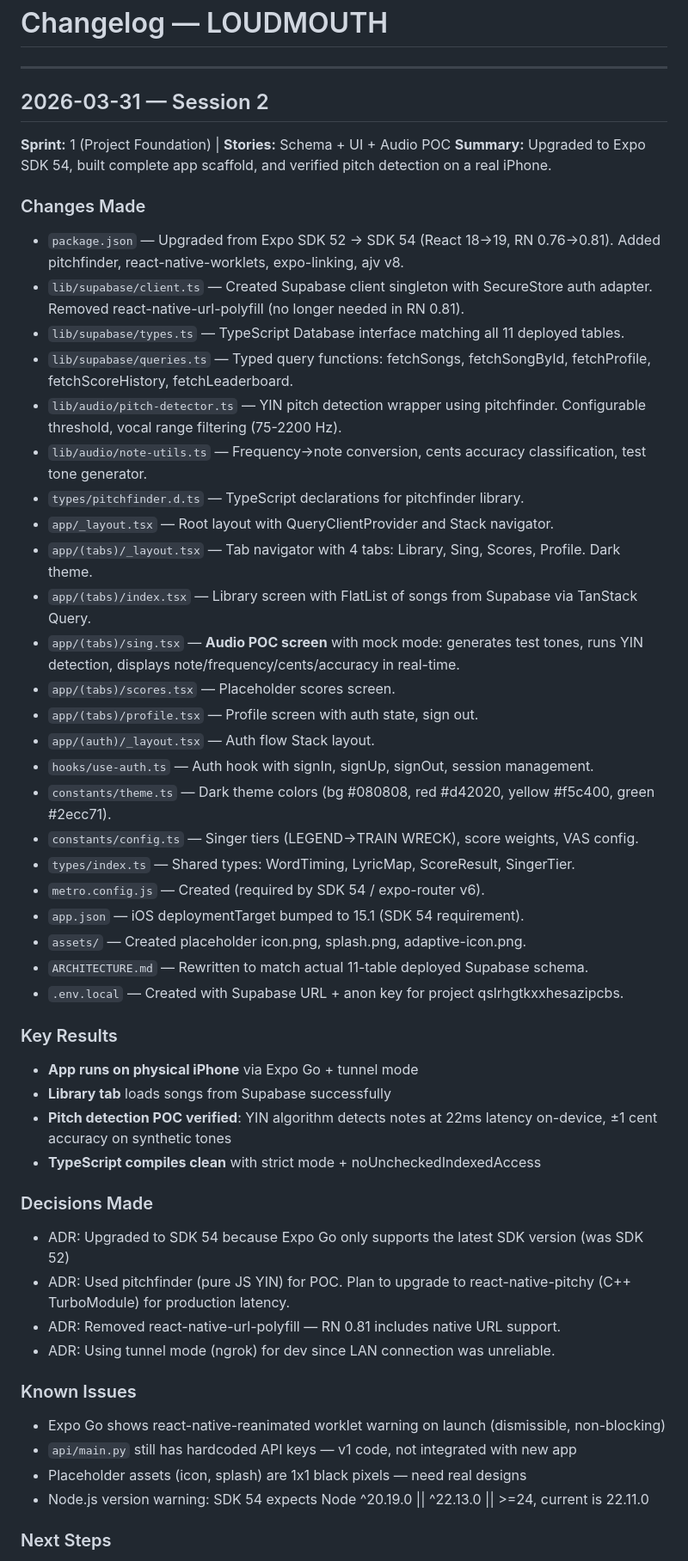
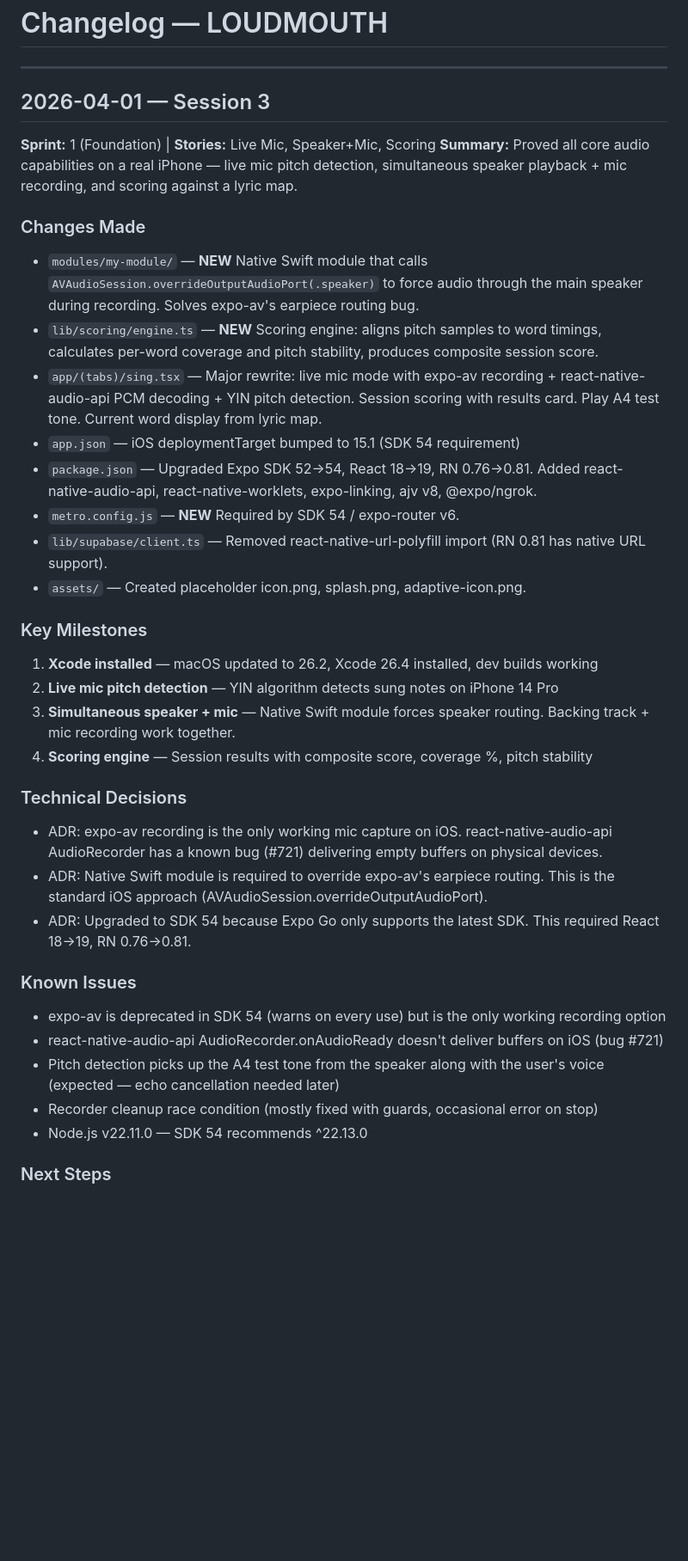
Before and after one commit to Waconiajohn/loudmouth, a Markdown page: docs/scrum/CHANGELOG.md, the part around one of its changes. Shown at 86% size. Drawn GitHub-style; blank space fills up the shorter version.

```diff
--- a/docs/scrum/CHANGELOG.md
+++ b/docs/scrum/CHANGELOG.md
@@ -2,51 +2,36 @@
 
 ---
 
-## 2026-03-31 — Session 2
-**Sprint:** 1 (Project Foundation) | **Stories:** Schema + UI + Audio POC
-**Summary:** Upgraded to Expo SDK 54, built complete app scaffold, and verified pitch detection on a real iPhone.
+## 2026-04-01 — Session 3
+**Sprint:** 1 (Foundation) | **Stories:** Live Mic, Speaker+Mic, Scoring
+**Summary:** Proved all core audio capabilities on a real iPhone — live mic pitch detection, simultaneous speaker playback + mic recording, and scoring against a lyric map.
 
 ### Changes Made
-- `package.json` — Upgraded from Expo SDK 52 → SDK 54 (React 18→19, RN 0.76→0.81). Added pitchfinder, react-native-worklets, expo-linking, ajv v8.
-- `lib/supabase/client.ts` — Created Supabase client singleton with SecureStore auth adapter. Removed react-native-url-polyfill (no longer needed in RN 0.81).
-- `lib/supabase/types.ts` — TypeScript Database interface matching all 11 deployed tables.
-- `lib/supabase/queries.ts` — Typed query functions: fetchSongs, fetchSongById, fetchProfile, fetchScoreHistory, fetchLeaderboard.
-- `lib/audio/pitch-detector.ts` — YIN pitch detection wrapper using pitchfinder. Configurable threshold, vocal range filtering (75-2200 Hz).
-- `lib/audio/note-utils.ts` — Frequency→note conversion, cents accuracy classification, test tone generator.
-- `types/pitchfinder.d.ts` — TypeScript declarations for pitchfinder library.
-- `app/_layout.tsx` — Root layout with QueryClientProvider and Stack navigator.
-- `app/(tabs)/_layout.tsx` — Tab navigator with 4 tabs: Library, Sing, Scores, Profile. Dark theme.
-- `app/(tabs)/index.tsx` — Library screen with FlatList of songs from Supabase via TanStack Query.
-- `app/(tabs)/sing.tsx` — **Audio POC screen** with mock mode: generates test tones, runs YIN detection, displays note/frequency/cents/accuracy in real-time.
-- `app/(tabs)/scores.tsx` — Placeholder scores screen.
-- `app/(tabs)/profile.tsx` — Profile screen with auth state, sign out.
-- `app/(auth)/_layout.tsx` — Auth flow Stack layout.
-- `hooks/use-auth.ts` — Auth hook with signIn, signUp, signOut, session management.
-- `constants/theme.ts` — Dark theme colors (bg #080808, red #d42020, yellow #f5c400, green #2ecc71).
-- `constants/config.ts` — Singer tiers (LEGEND→TRAIN WRECK), score weights, VAS config.
-- `types/index.ts` — Shared types: WordTiming, LyricMap, ScoreResult, SingerTier.
-- `metro.config.js` — Created (required by SDK 54 / expo-router v6).
-- `app.json` — iOS deploymentTarget bumped to 15.1 (SDK 54 requirement).
+- `modules/my-module/` — **NEW** Native Swift module that calls `AVAudioSession.overrideOutputAudioPort(.speaker)` to force audio through the main speaker during recording. Solves expo-av's earpiece routing bug.
+- `lib/scoring/engine.ts` — **NEW** Scoring engine: aligns pitch samples to word timings, calculates per-word coverage and pitch stability, produces composite session score.
+- `app/(tabs)/sing.tsx` — Major rewrite: live mic mode with expo-av recording + react-native-audio-api PCM decoding + YIN pitch detection. Session scoring with results card. Play A4 test tone. Current word display from lyric map.
+- `app.json` — iOS deploymentTarget bumped to 15.1 (SDK 54 requirement)
+- `package.json` — Upgraded Expo SDK 52→54, React 18→19, RN 0.76→0.81. Added react-native-audio-api, react-native-worklets, expo-linking, ajv v8, @expo/ngrok.
+- `metro.config.js` — **NEW** Required by SDK 54 / expo-router v6.
+- `lib/supabase/client.ts` — Removed react-native-url-polyfill import (RN 0.81 has native URL support).
 - `assets/` — Created placeholder icon.png, splash.png, adaptive-icon.png.
-- `ARCHITECTURE.md` — Rewritten to match actual 11-table deployed Supabase schema.
-- `.env.local` — Created with Supabase URL + anon key for project qslrhgtkxxhesazipcbs.
 
-### Key Results
-- **App runs on physical iPhone** via Expo Go + tunnel mode
-- **Library tab** loads songs from Supabase successfully
-- **Pitch detection POC verified**: YIN algorithm detects notes at 22ms latency on-device, ±1 cent accuracy on synthetic tones
-- **TypeScript compiles clean** with strict mode + noUncheckedIndexedAccess
+### Key Milestones
+1. **Xcode installed** — macOS updated to 26.2, Xcode 26.4 installed, dev builds working
+2. **Live mic pitch detection** — YIN algorithm detects sung notes on iPhone 14 Pro
+3. **Simultaneous speaker + mic** — Native Swift module forces speaker routing. Backing track + mic recording work together.
+4. **Scoring engine** — Session results with composite score, coverage %, pitch stability
 
-### Decisions Made
-- ADR: Upgraded to SDK 54 because Expo Go only supports the latest SDK version (was SDK 52)
-- ADR: Used pitchfinder (pure JS YIN) for POC. Plan to upgrade to react-native-pitchy (C++ TurboModule) for production latency.
-- ADR: Removed react-native-url-polyfill — RN 0.81 includes native URL support.
-- ADR: Using tunnel mode (ngrok) for dev since LAN connection was unreliable.
+### Technical Decisions
+- ADR: expo-av recording is the only working mic capture on iOS. react-native-audio-api AudioRecorder has a known bug (#721) delivering empty buffers on physical devices.
+- ADR: Native Swift module is required to override expo-av's earpiece routing. This is the standard iOS approach (AVAudioSession.overrideOutputAudioPort).
+- ADR: Upgraded to SDK 54 because Expo Go only supports the latest SDK. This required React 18→19, RN 0.76→0.81.
 
 ### Known Issues
-- Expo Go shows react-native-reanimated worklet warning on launch (dismissible, non-blocking)
-- `api/main.py` still has hardcoded API keys — v1 code, not integrated with new app
-- Placeholder assets (icon, splash) are 1x1 black pixels — need real designs
-- Node.js version warning: SDK 54 expects Node ^20.19.0 || ^22.13.0 || >=24, current is 22.11.0
+- expo-av is deprecated in SDK 54 (warns on every use) but is the only working recording option
+- react-native-audio-api AudioRecorder.onAudioReady doesn't deliver buffers on iOS (bug #721)
+- Pitch detection picks up the A4 test tone from the speaker along with the user's voice (expected — echo cancellation needed later)
+- Recorder cleanup race condition (mostly fixed with guards, occasional error on stop)
+- Node.js v22.11.0 — SDK 54 recommends ^22.13.0
 
 ### Next Steps
```
Also changed, not shown: other parts of docs/scrum/CHANGELOG.md (+17 -33 lines), docs/scrum/CURRENT_SPRINT.md (+53 -57 lines).
